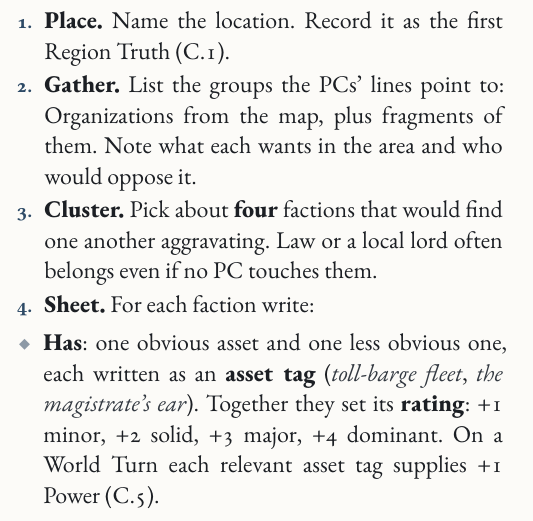
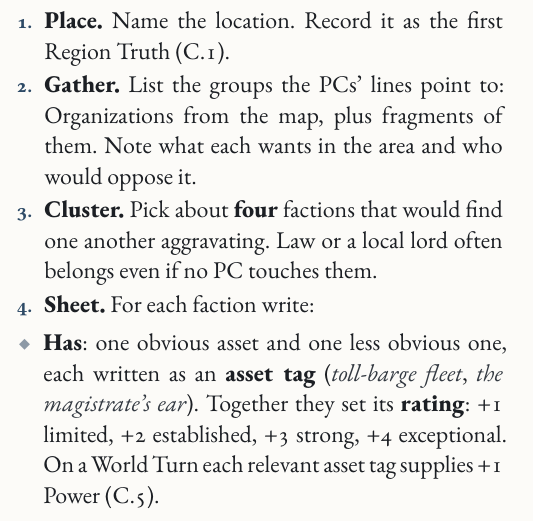
Before and after one commit to SkroxiousDM/2d12GameSystem, a Typst document (docs/2d12System/the-2d12-system-v2-core-rulebook.typ, which reads docs/2d12System/chapter-3-module-c.7-entanglements.typ): part of one column of page 62 of 176, cut so that both start at the same text. Compiled offline with Typst 0.15; a missing font is replaced by an installed copy or a similar font.

Commit message:
Use E.2 rating labels in C.8
Co-authored-by: Perplexity <noreply@perplexity.ai>

```diff
--- a/docs/2d12System/chapter-3-module-c.7-entanglements.typ
+++ b/docs/2d12System/chapter-3-module-c.7-entanglements.typ
@@ -46,7 +46,7 @@
 2. #strong[Gather.] List the groups the PCs' lines point to: Organizations from the map, plus fragments of them. Note what each wants in the area and who would oppose it.
 3. #strong[Cluster.] Pick about #strong[four] factions that would find one another aggravating. Law or a local lord often belongs even if no PC touches them.
 4. #strong[Sheet.] For each faction write:
-- #strong[Has]: one obvious asset and one less obvious one, each written as an #strong[asset tag] (#emph[toll-barge fleet], #emph[the magistrate's ear]). Together they set its #strong[rating]: +1 minor, +2 solid, +3 major, +4 dominant. On a World Turn each relevant asset tag supplies +1 Power (C.5).
+- #strong[Has]: one obvious asset and one less obvious one, each written as an #strong[asset tag] (#emph[toll-barge fleet], #emph[the magistrate's ear]). Together they set its #strong[rating]: +1 limited, +2 established, +3 strong, +4 exceptional. On a World Turn each relevant asset tag supplies +1 Power (C.5).
 #colbreak()
 - #strong[Wants]: its current project, with a clock sized by the change it makes (12 for a Site Truth, 16 for a Region Truth; C.6) and the #strong[result Truth] it creates or changes when the clock fills.
 - #strong[Link]: how it connects to the PCs.
```
